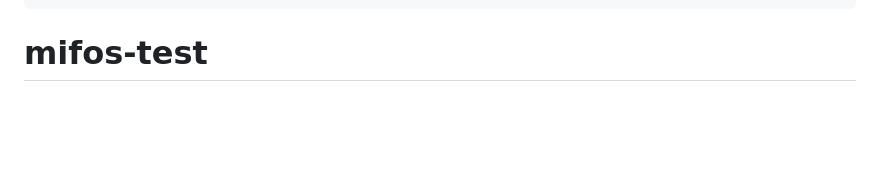
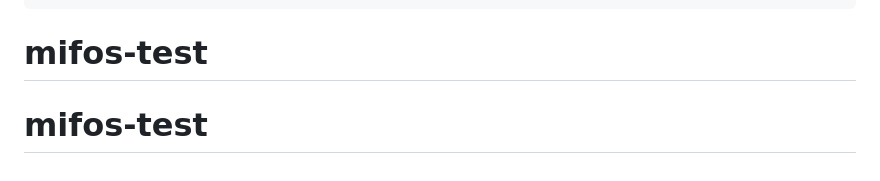
Before and after one commit to dennisSilktech/mifos-test, a Markdown page: README.md, the part around the change. GitHub-like rendering; blank space fills up the shorter version.

````diff
--- a/README.md
+++ b/README.md
@@ -152,3 +152,4 @@ banking-saas/
     └── reset_stack.sh
 ```
 # mifos-test
+# mifos-test
````
